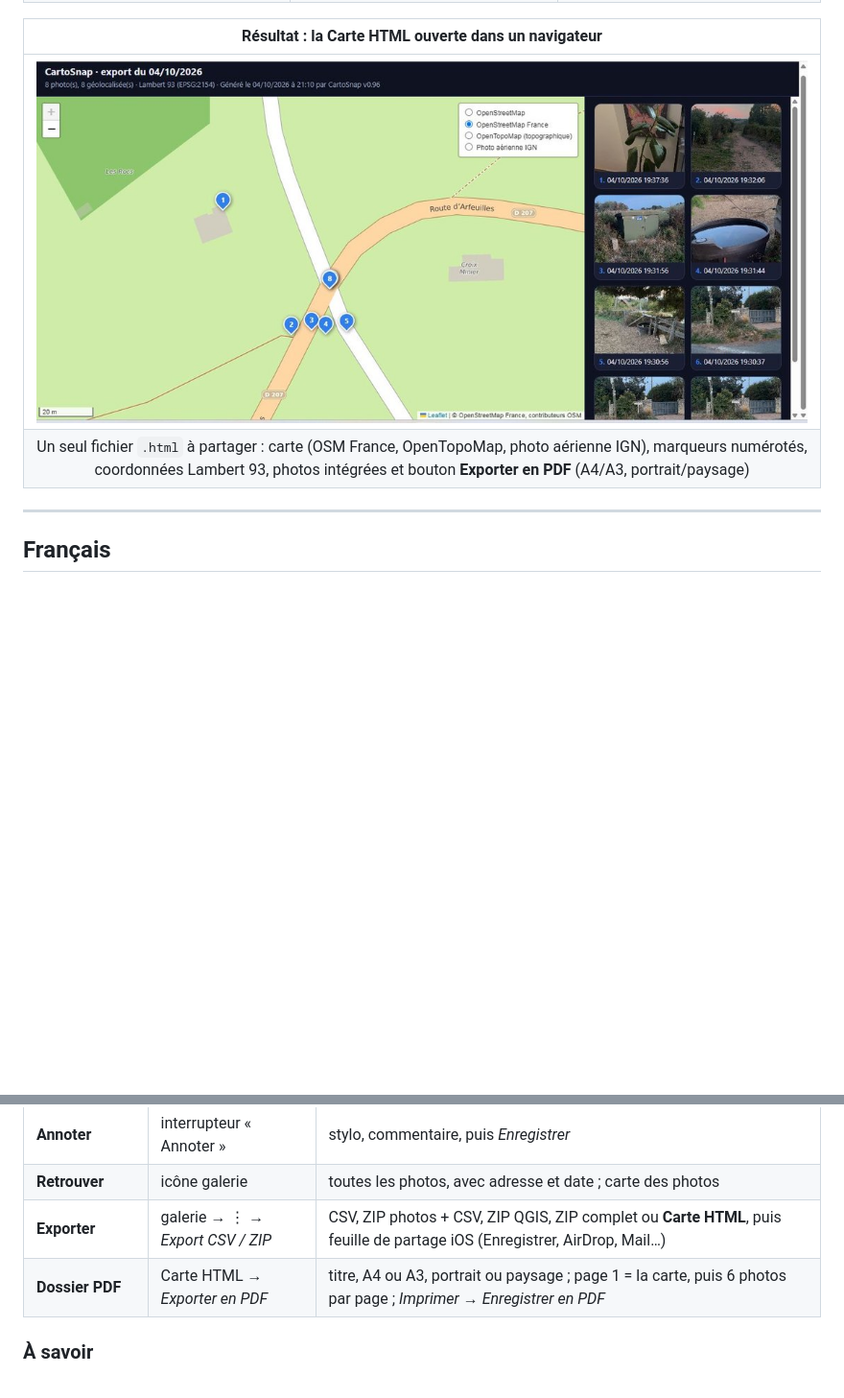
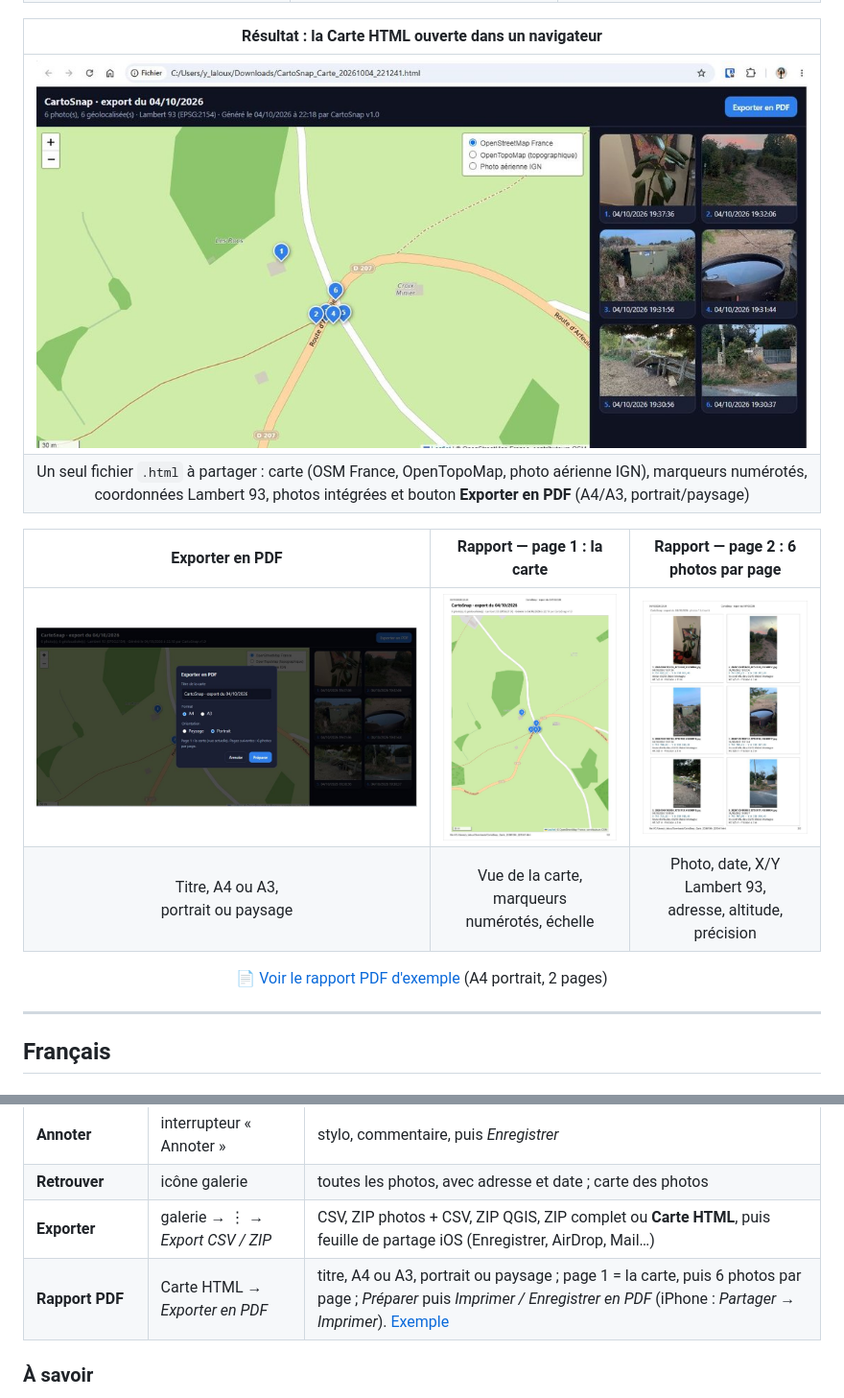
Before and after one commit to Cartoyoyo/CartoSnap-web, a Markdown page: README.md, 2 parts joined by grey strips. Shown at 96% size. Rendered like a GitHub page; pictures changed too: docs/screenshots/carte_html.jpg, docs/screenshots/export_pdf.jpg (added), docs/screenshots/rapport_pdf_page1.jpg (added); blank space fills up the shorter version.

Commit message:
README : rapport PDF d'exemple
Co-Authored-By: Claude Opus 5.5 <noreply@anthropic.com>
Claude-Session: https://claude.ai/code/session_01Jbb861VHvVMwj5rZeMivfn

```diff
--- a/README.md
+++ b/README.md
@@ -36,6 +36,13 @@
 | ![Carte HTML](docs/screenshots/carte_html.jpg) |
 | Un seul fichier `.html` à partager : carte (OSM France, OpenTopoMap, photo aérienne IGN), marqueurs numérotés,<br>coordonnées Lambert 93, photos intégrées et bouton **Exporter en PDF** (A4/A3, portrait/paysage) |
 
+| Exporter en PDF | Rapport — page 1 : la carte | Rapport — page 2 : 6 photos par page |
+|:---:|:---:|:---:|
+| ![Fenêtre Exporter en PDF](docs/screenshots/export_pdf.jpg) | [![Rapport PDF page 1](docs/screenshots/rapport_pdf_page1.jpg)](docs/exemple_rapport_cartosnap.pdf) | [![Rapport PDF page 2](docs/screenshots/rapport_pdf_page2.jpg)](docs/exemple_rapport_cartosnap.pdf) |
+| Titre, A4 ou A3,<br>portrait ou paysage | Vue de la carte, marqueurs<br>numérotés, échelle | Photo, date, X/Y Lambert 93,<br>adresse, altitude, précision |
+
+📄 [Voir le rapport PDF d'exemple](docs/exemple_rapport_cartosnap.pdf) (A4 portrait, 2 pages)
+
 </div>
 
 ---
@@ -60,7 +67,7 @@ Si Safari refuse la position, l'appli affiche un bandeau rouge ; touchez-le pour
 | **Annoter** | interrupteur « Annoter » | stylo, commentaire, puis *Enregistrer* |
 | **Retrouver** | icône galerie | toutes les photos, avec adresse et date ; carte des photos |
 | **Exporter** | galerie → ⋮ → *Export CSV / ZIP* | CSV, ZIP photos + CSV, ZIP QGIS, ZIP complet ou **Carte HTML**, puis feuille de partage iOS (Enregistrer, AirDrop, Mail…) |
-| **Dossier PDF** | Carte HTML → *Exporter en PDF* | titre, A4 ou A3, portrait ou paysage ; page 1 = la carte, puis 6 photos par page ; *Imprimer → Enregistrer en PDF* |
+| **Rapport PDF** | Carte HTML → *Exporter en PDF* | titre, A4 ou A3, portrait ou paysage ; page 1 = la carte, puis 6 photos par page ; *Préparer* puis *Imprimer / Enregistrer en PDF* (iPhone : *Partager → Imprimer*). [Exemple](docs/exemple_rapport_cartosnap.pdf) |
 
 ### À savoir
 
```
Also changed, not shown: 1 other file.
